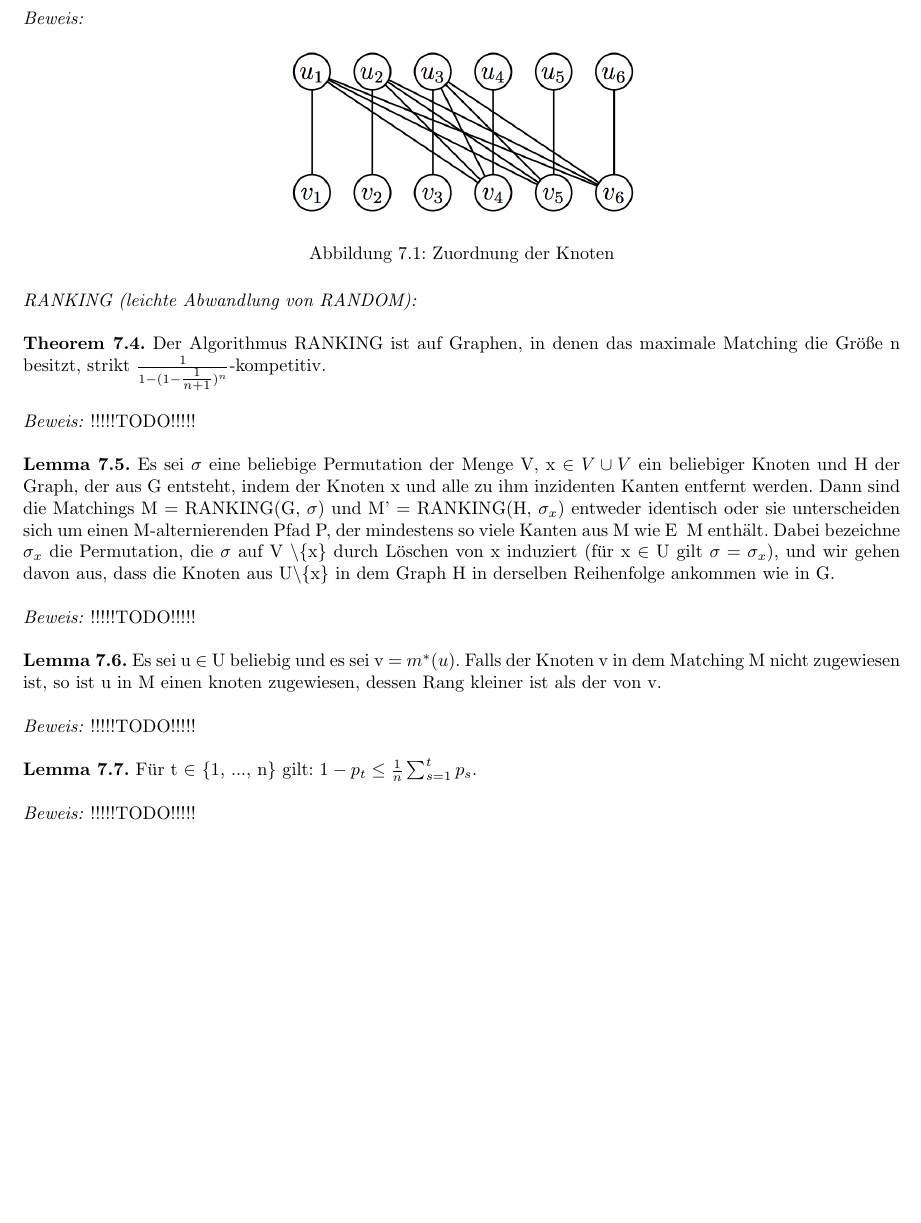
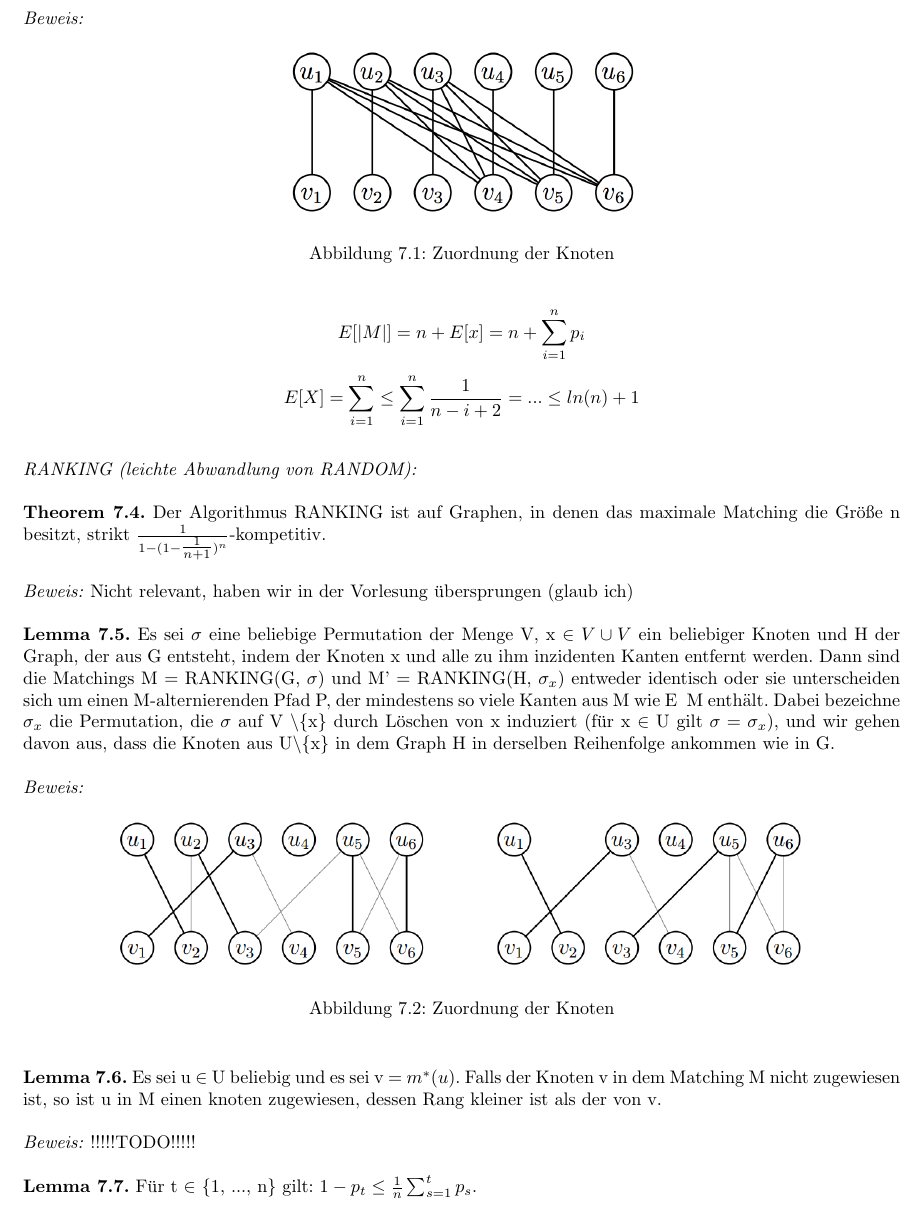
Before and after one commit to jensharder91/onlinealgo, a LaTeX document (zusammenfassung.tex, which reads kapitel7.tex): part of page 23 of 26 before the commit and part of page 23 of 27 after it, cut so that both start at the same text, the shorter picture padded with empty space. Compiled offline with pdfLaTeX.

Commit message:
added proof 7.3, 7.4, 7.5

```diff
--- a/kapitel7.tex
+++ b/kapitel7.tex
@@ -35,16 +35,23 @@ Um den konstanten Faktor $\tau$ zu entfernen, wiederholen wir dies beliebig oft,
   \includegraphics[width=0.4\textwidth]{7_3}
   \caption{Zuordnung der Knoten}
 \end{figure}
+$$E[|M|] = n + E[x] = n + \sum_{i=1}^{n} p_{i} $$
+$$E[X] = \sum_{i=1}^{n} \le \sum_{i=1}^{n} \frac{1}{n - i + 2} = ... \le ln(n) + 1$$
 
 \textit{RANKING (leichte Abwandlung von RANDOM):}
 
 \textbf{Theorem 7.4.} Der Algorithmus RANKING ist auf Graphen, in denen das maximale Matching die Größe n besitzt, strikt $\tfrac{1}{1-(1-\tfrac{1}{n+1})^{n}}$-kompetitiv.
 
-\textit{Beweis:} !!!!!TODO!!!!!
+\textit{Beweis:} Nicht relevant, haben wir in der Vorlesung übersprungen (glaub ich)
 
 \textbf{Lemma 7.5.} Es sei $\sigma$ eine beliebige Permutation der Menge V, x $\in V \cup V$ ein beliebiger Knoten und H der Graph, der aus G entsteht, indem der Knoten x und alle zu ihm inzidenten Kanten entfernt werden. Dann sind die Matchings M = RANKING(G, $\sigma$) und M' = RANKING(H, $\sigma_{x}$) entweder identisch oder sie unterscheiden sich um einen M-alternierenden Pfad P, der mindestens so viele Kanten aus M wie E \ M enthält. Dabei bezeichne $\sigma_{x}$ die Permutation, die $\sigma$ auf V \textbackslash \{x\} durch Löschen von x induziert (für x $\in$ U gilt $\sigma = \sigma_{x}$), und wir gehen davon aus, dass die Knoten aus U\textbackslash \{x\} in dem Graph H in derselben Reihenfolge ankommen wie in G.
 
-\textit{Beweis:} !!!!!TODO!!!!!
+\textit{Beweis:}
+\begin{figure}[h]
+  \centering
+  \includegraphics[width=0.8\textwidth]{7_5}
+  \caption{Zuordnung der Knoten}
+\end{figure}
 
 \textbf{Lemma 7.6.} Es sei u $\in$ U beliebig und es sei v = $m^{*}(u)$. Falls der Knoten v in dem Matching M nicht zugewiesen ist, so ist u in M einen knoten zugewiesen, dessen Rang kleiner ist als der von v.
 
```
Also changed, not shown: 7_5.png (added).
